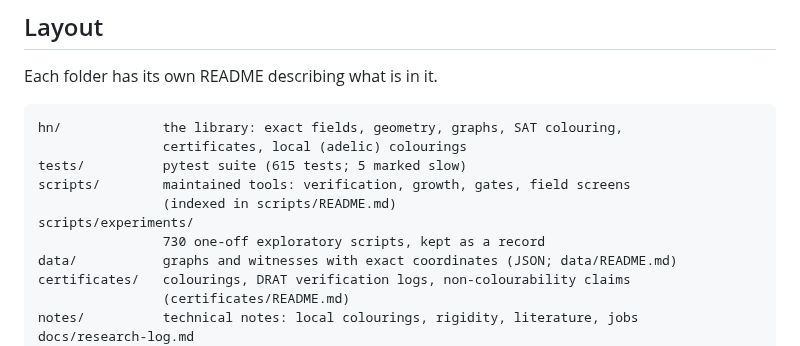
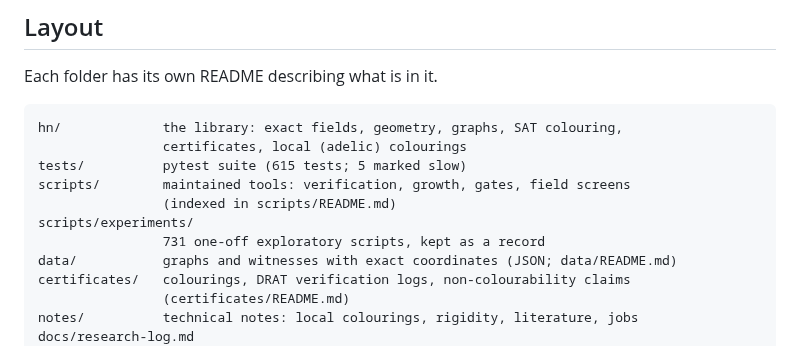
Before and after one commit to decalion89/chromatic-number-of-the-plane, a Markdown page: research/hadwiger-nelson/README.md, the part around the change. Rendered like a GitHub page.

Commit message:
Hadwiger-Nelson README: 731 experiment scripts
Co-Authored-By: Claude Opus 5.5 <noreply@anthropic.com>
Claude-Session: https://claude.ai/code/session_01QQTiSDh4a6TgpWJa2MJZbf

```diff
--- a/research/hadwiger-nelson/README.md
+++ b/research/hadwiger-nelson/README.md
@@ -152,7 +152,7 @@ tests/          pytest suite (615 tests; 5 marked slow)
 scripts/        maintained tools: verification, growth, gates, field screens
                 (indexed in scripts/README.md)
 scripts/experiments/
-                730 one-off exploratory scripts, kept as a record
+                731 one-off exploratory scripts, kept as a record
 data/           graphs and witnesses with exact coordinates (JSON; data/README.md)
 certificates/   colourings, DRAT verification logs, non-colourability claims
                 (certificates/README.md)
```
